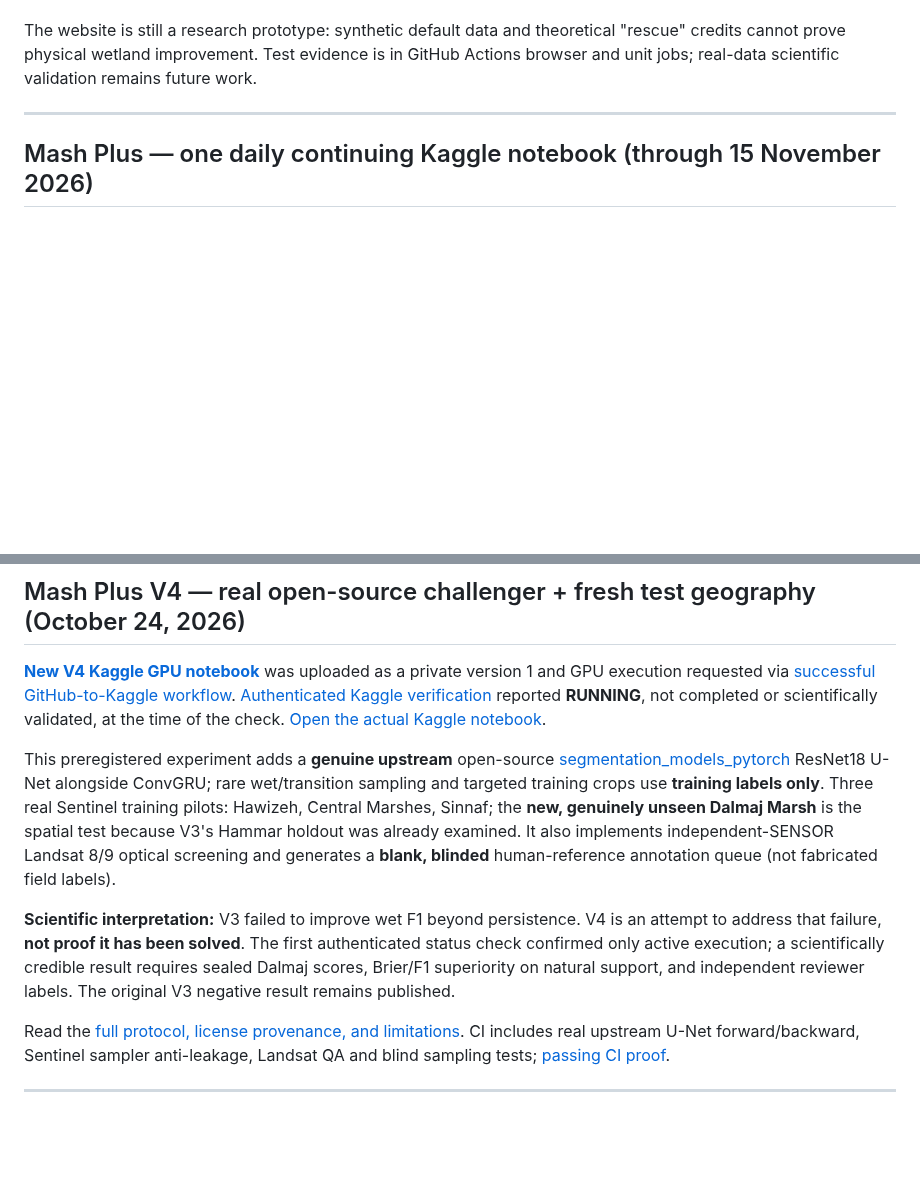
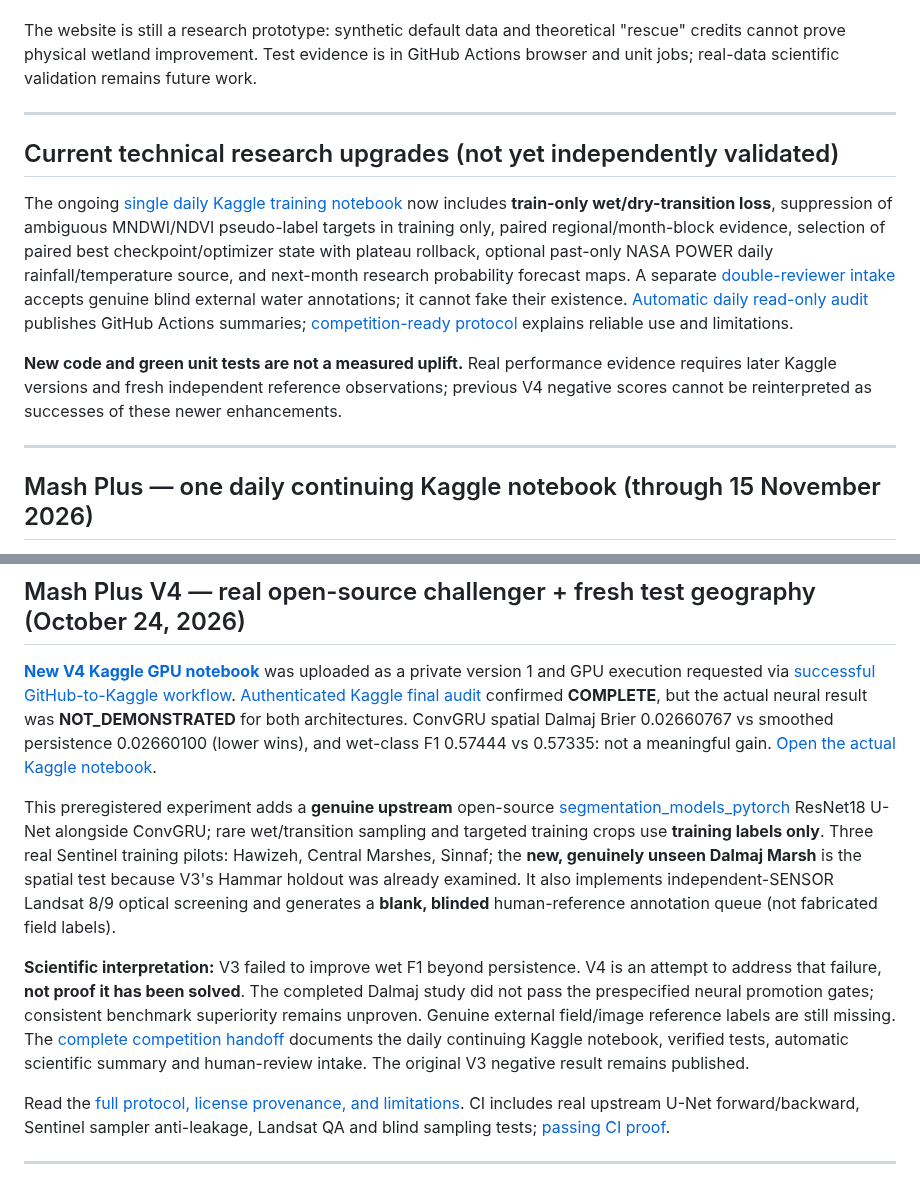
Before and after one commit to ahpa5246-lgtm/MarshPulse, a Markdown page: README.md, 2 parts joined by grey strips. Rendered like a GitHub page; blank space fills up the shorter version.

Commit message:
docs: correct final V4 outcome and expose scientific daily changes, first-day evidence, and turnkey judge handoff

```diff
--- a/README.md
+++ b/README.md
@@ -23,6 +23,14 @@ The website is still a research prototype: synthetic default data and theoretica
 
 ---
 
+## Current technical research upgrades (not yet independently validated)
+
+The ongoing [single daily Kaggle training notebook](kaggle/Mash_Plus_Daily_Trainer.ipynb) now includes **train-only wet/dry-transition loss**, suppression of ambiguous MNDWI/NDVI pseudo-label targets in training only, paired regional/month-block evidence, selection of paired best checkpoint/optimizer state with plateau rollback, optional past-only NASA POWER daily rainfall/temperature source, and next-month research probability forecast maps. A separate [double-reviewer intake](ml/human_reference_evaluation.py) accepts genuine blind external water annotations; it cannot fake their existence. [Automatic daily read-only audit](.github/workflows/audit-mash-plus-daily.yml) publishes GitHub Actions summaries; [competition-ready protocol](research/COMPETITION_HANDOFF.md) explains reliable use and limitations.
+
+**New code and green unit tests are not a measured uplift.** Real performance evidence requires later Kaggle versions and fresh independent reference observations; previous V4 negative scores cannot be reinterpreted as successes of these newer enhancements.
+
+---
+
 ## Mash Plus — one daily continuing Kaggle notebook (through 15 November 2026)
 
 **The first real daily Kaggle GPU continuation ran successfully on 2026-10-24**, starting from V4 research-only ConvGRU weights and saving the model, AdamW optimizer and data manifest in a private state ZIP. It completed **day 1 / 2 cumulative epochs**. [Actual Kaggle COMPLETE state and downloaded 19.4 MB research checkpoint proof](https://github.com/ahpa5246-lgtm/MarshPulse/actions/runs/40122873091); [separate same-day no-duplicate safety check](https://github.com/ahpa5246-lgtm/MarshPulse/actions/runs/40123033045).
@@ -35,11 +43,11 @@ The [single canonical Kaggle notebook](kaggle/Mash_Plus_Daily_Trainer.ipynb) and
 
 ## Mash Plus V4 — real open-source challenger + fresh test geography (October 24, 2026)
 
-**[New V4 Kaggle GPU notebook](kaggle/Mash_Plus_V4_Independent_Dalmaj_GPU.ipynb)** was uploaded as a private version 1 and GPU execution requested via [successful GitHub-to-Kaggle workflow](https://github.com/ahpa5246-lgtm/MarshPulse/actions/runs/40117636891). [Authenticated Kaggle verification](https://github.com/ahpa5246-lgtm/MarshPulse/actions/runs/40117780164) reported **RUNNING**, not completed or scientifically validated, at the time of the check. [Open the actual Kaggle notebook](https://www.kaggle.com/code/minahussain111/mash-plus-v4-independent-dalmaj).
+**[New V4 Kaggle GPU notebook](kaggle/Mash_Plus_V4_Independent_Dalmaj_GPU.ipynb)** was uploaded as a private version 1 and GPU execution requested via [successful GitHub-to-Kaggle workflow](https://github.com/ahpa5246-lgtm/MarshPulse/actions/runs/40117636891). [Authenticated Kaggle final audit](https://github.com/ahpa5246-lgtm/MarshPulse/actions/runs/40121172662) confirmed **COMPLETE**, but the actual neural result was **NOT_DEMONSTRATED** for both architectures. ConvGRU spatial Dalmaj Brier 0.02660767 vs smoothed persistence 0.02660100 (lower wins), and wet-class F1 0.57444 vs 0.57335: not a meaningful gain. [Open the actual Kaggle notebook](https://www.kaggle.com/code/minahussain111/mash-plus-v4-independent-dalmaj).
 
 This preregistered experiment adds a **genuine upstream** open-source [segmentation_models_pytorch](https://github.com/qubvel-org/segmentation_models.pytorch) ResNet18 U-Net alongside ConvGRU; rare wet/transition sampling and targeted training crops use **training labels only**. Three real Sentinel training pilots: Hawizeh, Central Marshes, Sinnaf; the **new, genuinely unseen Dalmaj Marsh** is the spatial test because V3's Hammar holdout was already examined. It also implements independent-SENSOR Landsat 8/9 optical screening and generates a **blank, blinded** human-reference annotation queue (not fabricated field labels).
 
-**Scientific interpretation:** V3 failed to improve wet F1 beyond persistence. V4 is an attempt to address that failure, **not proof it has been solved**. The first authenticated status check confirmed only active execution; a scientifically credible result requires sealed Dalmaj scores, Brier/F1 superiority on natural support, and independent reviewer labels. The original V3 negative result remains published.
+**Scientific interpretation:** V3 failed to improve wet F1 beyond persistence. V4 is an attempt to address that failure, **not proof it has been solved**. The completed Dalmaj study did not pass the prespecified neural promotion gates; consistent benchmark superiority remains unproven. Genuine external field/image reference labels are still missing. The [complete competition handoff](research/COMPETITION_HANDOFF.md) documents the daily continuing Kaggle notebook, verified tests, automatic scientific summary and human-review intake. The original V3 negative result remains published.
 
 Read the [full protocol, license provenance, and limitations](research/V4_REPRODUCIBILITY.md). CI includes real upstream U-Net forward/backward, Sentinel sampler anti-leakage, Landsat QA and blind sampling tests; [passing CI proof](https://github.com/ahpa5246-lgtm/MarshPulse/actions/runs/40117489555).
 
```
